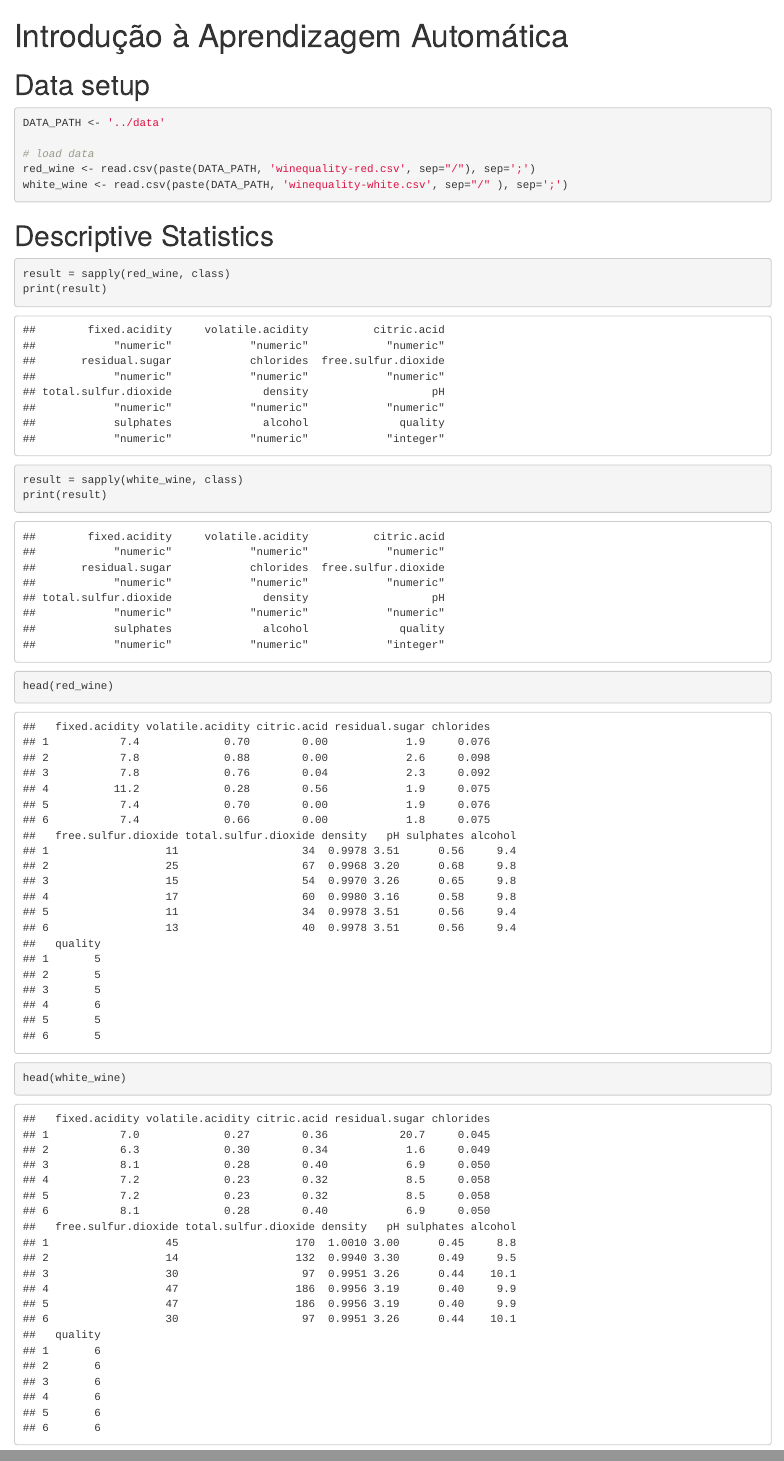
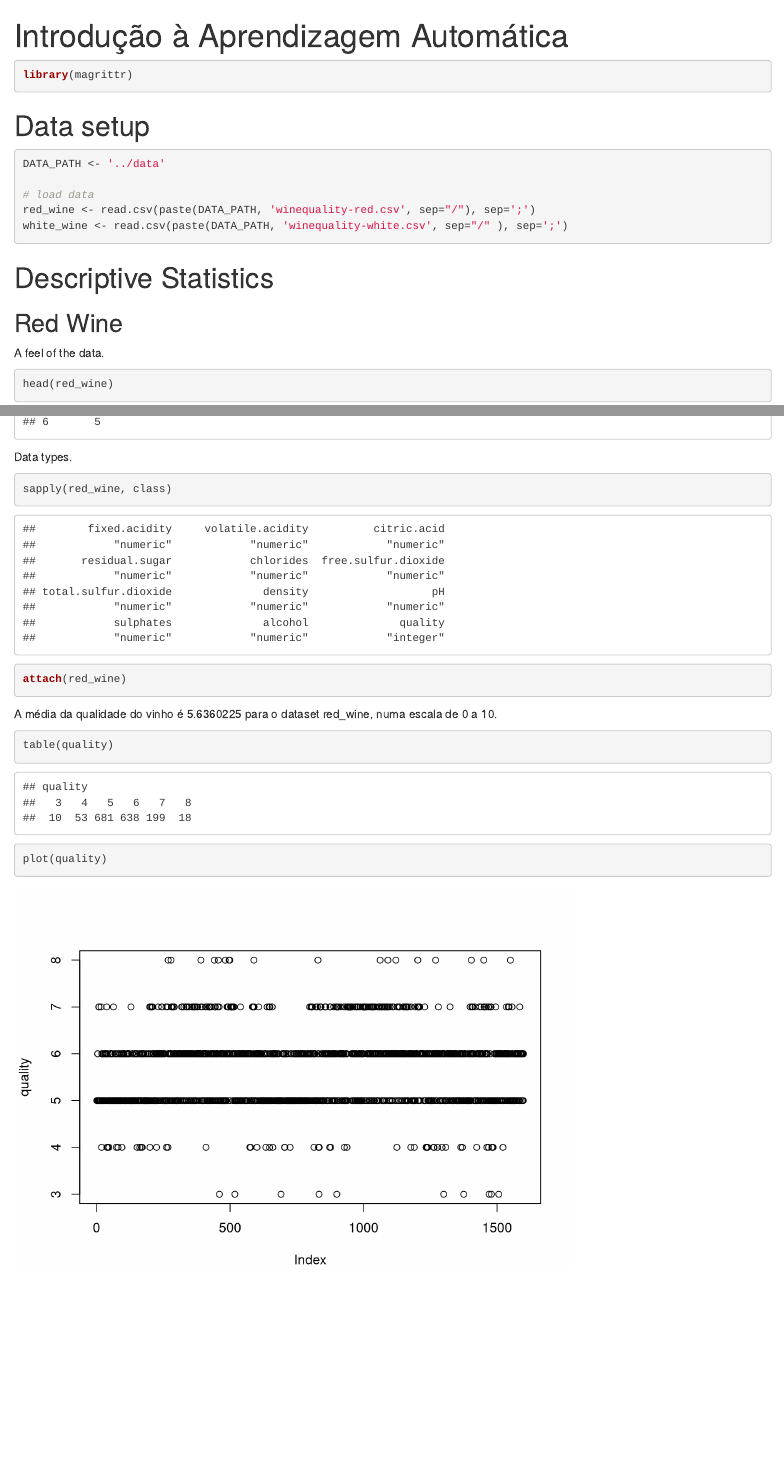
Before and after one commit to mieiuminho/portuguese_wine, an R Markdown document (src/report.Rmd): the page in a window 1100 px wide, from its top, and a second part further down, joined at a grey line. Rendered offline with R 4.5, knitr and Pandoc, with nearby package versions.

Commit message:
Data Understanding

````diff
--- a/.gitlab-ci.yml
+++ b/.gitlab-ci.yml
@@ -23,11 +23,15 @@ render:
   stage: build
   script:
     - bin/render
+  only:
+    - merge_request
 
 formatter:
   stage: style
   script:
     - bin/format
+  only:
+    - merge_request
 
 pages:
   stage: deploy
--- a/src/analysis.Rmd
+++ b/src/report.Rmd
@@ -3,5 +3,9 @@ title: "Introdução à Aprendizagem Automática"
 output: html_document
 ---
 
+```{r libraries}
+library(magrittr)
+```
+
 # Data setup
 
@@ -15,18 +19,30 @@ white_wine <- read.csv(paste(DATA_PATH, 'winequality-white.csv', sep="/" ), sep=
 
 # Descriptive Statistics
 
-```{r}
-result = sapply(red_wine, class)
-print(result)
-result = sapply(white_wine, class)
-print(result)
-```
+## Red Wine
 
+
+A feel of the data.
 
 ```{r}
 head(red_wine)
 ```
 
+Data types.
+
 ```{r}
-head(white_wine)
+sapply(red_wine, class)
 ```
+
+```{r include=TRUE}
+attach(red_wine)
+```
+
+A média da qualidade do vinho é `r mean(quality)` para o dataset `r search()[2]`, numa escala de 0 a 10.
+
+```{r}
+table(quality)
+```
+```{r}
+plot(quality)
+```
````
Also changed, not shown: src/report.Rmd (2 more changed lines), 1 other file.
